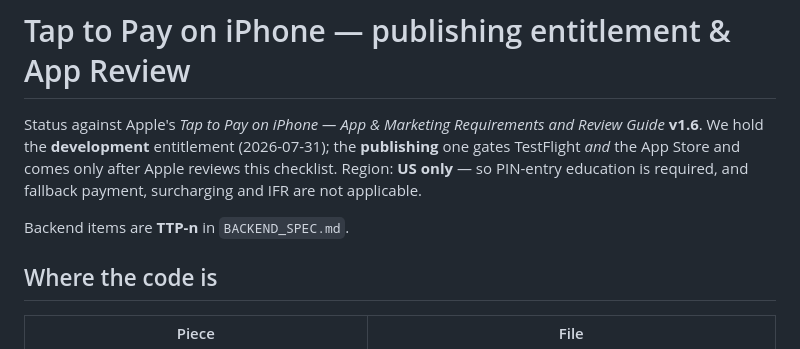
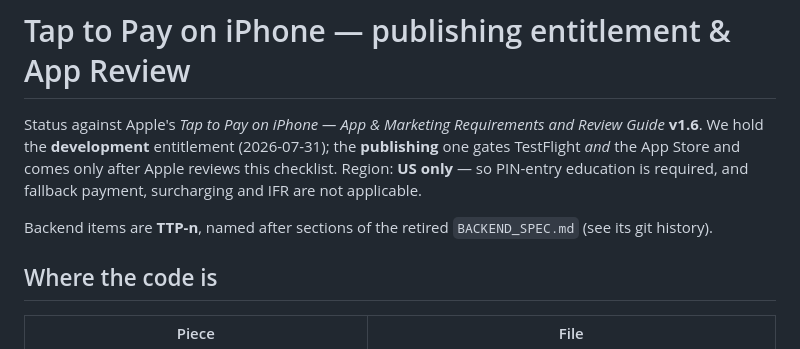
Before and after one commit to iragm/fishauctions-app, a Markdown page: fishauctions_application/TAPTOPAY.md, the part around the change. GitHub-like rendering.

```diff
--- a/fishauctions_application/TAPTOPAY.md
+++ b/fishauctions_application/TAPTOPAY.md
@@ -2,7 +2,7 @@
 
 Status against Apple's *Tap to Pay on iPhone — App & Marketing Requirements and Review Guide* **v1.6**. We hold the **development** entitlement (2026-07-31); the **publishing** one gates TestFlight *and* the App Store and comes only after Apple reviews this checklist. Region: **US only** — so PIN-entry education is required, and fallback payment, surcharging and IFR are not applicable.
 
-Backend items are **TTP-n** in `BACKEND_SPEC.md`.
+Backend items are **TTP-n**, named after sections of the retired `BACKEND_SPEC.md` (see its git history).
 
 ## Where the code is
 
```
Also changed, not shown: fishauctions_application/BACKEND_SPEC.md (deleted, +0 -10 lines), fishauctions_application/CLAUDE.md (+4 -4 lines).
